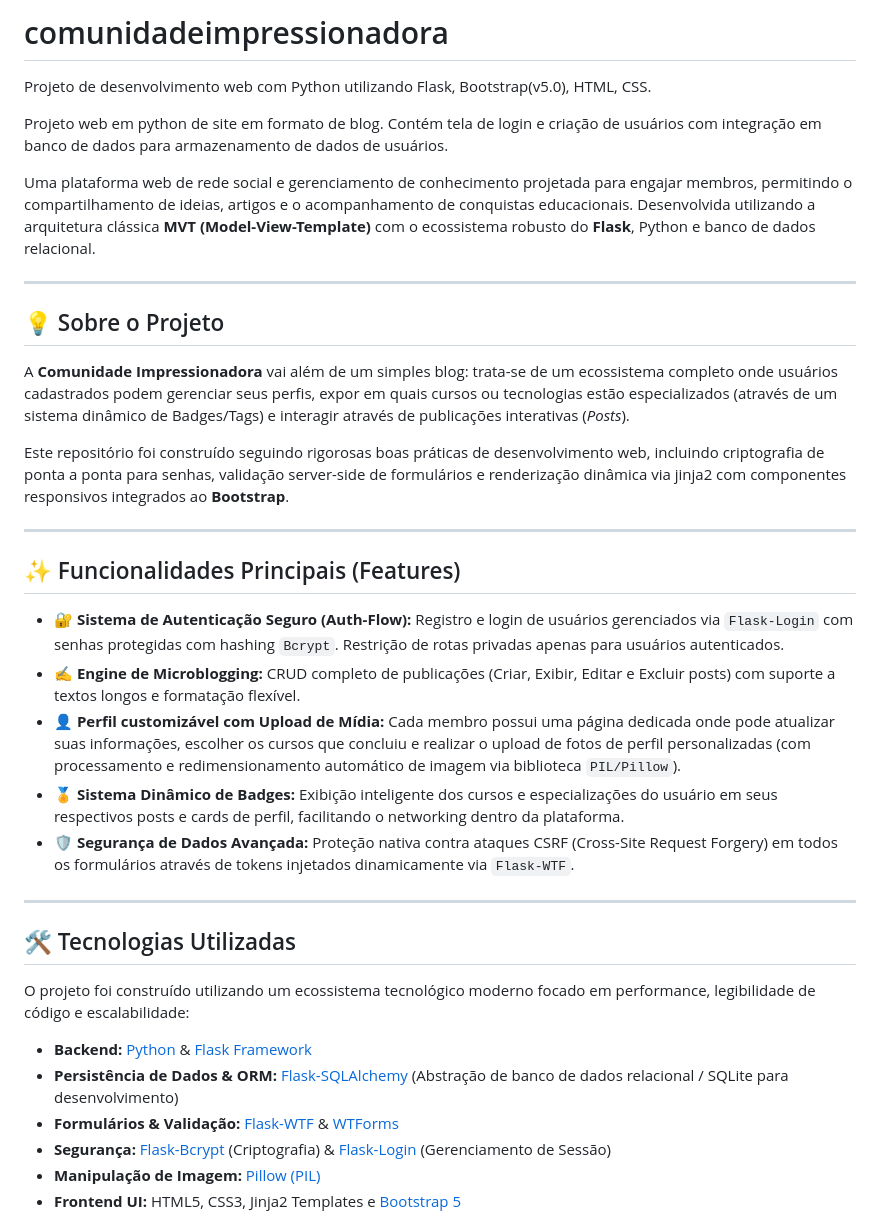
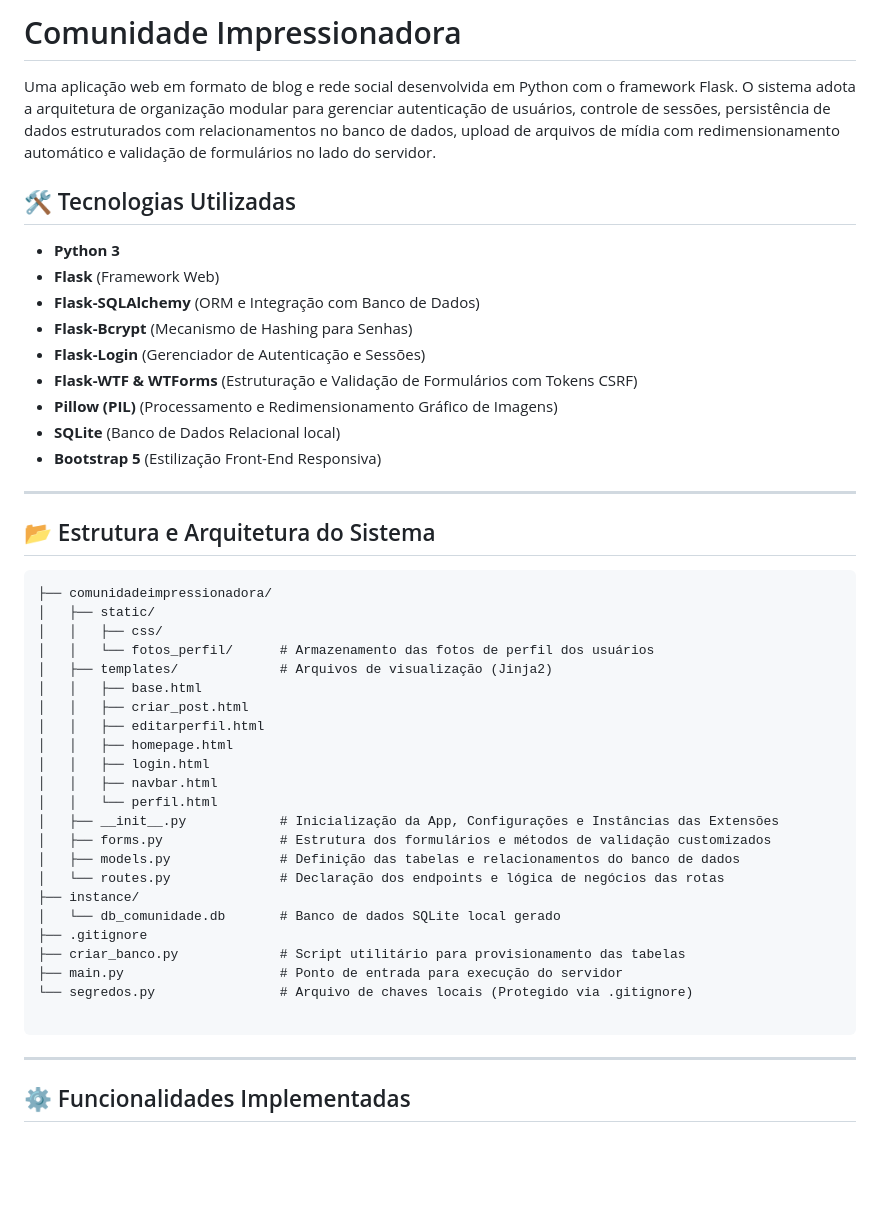
Before and after one commit to luan-rf/comunidadeimpressionadora, a Markdown page: README.md, the part around one of its changes. Drawn GitHub-style; blank space fills up the shorter version.

Commit message:
Revise README with updated project details
Updated project description and features in README.

````diff
--- a/README.md
+++ b/README.md
@@ -1,39 +1,50 @@
-# comunidadeimpressionadora
-Projeto de desenvolvimento web com Python utilizando Flask, Bootstrap(v5.0), HTML, CSS.
+# Comunidade Impressionadora
 
-Projeto web em python de site em formato de blog. Contém tela de login e criação de usuários com integração em banco de dados para armazenamento de dados de usuários.
+Uma aplicação web em formato de blog e rede social desenvolvida em Python com o framework Flask. O sistema adota a arquitetura de organização modular para gerenciar autenticação de usuários, controle de sessões, persistência de dados estruturados com relacionamentos no banco de dados, upload de arquivos de mídia com redimensionamento automático e validação de formulários no lado do servidor.
 
+## 🛠️ Tecnologias Utilizadas
 
-Uma plataforma web de rede social e gerenciamento de conhecimento projetada para engajar membros, permitindo o compartilhamento de ideias, artigos e o acompanhamento de conquistas educacionais. Desenvolvida utilizando a arquitetura clássica **MVT (Model-View-Template)** com o ecossistema robusto do **Flask**, Python e banco de dados relacional.
+*   **Python 3**
+*   **Flask** (Framework Web)
+*   **Flask-SQLAlchemy** (ORM e Integração com Banco de Dados)
+*   **Flask-Bcrypt** (Mecanismo de Hashing para Senhas)
+*   **Flask-Login** (Gerenciador de Autenticação e Sessões)
+*   **Flask-WTF & WTForms** (Estruturação e Validação de Formulários com Tokens CSRF)
+*   **Pillow (PIL)** (Processamento e Redimensionamento Gráfico de Imagens)
+*   **SQLite** (Banco de Dados Relacional local)
+*   **Bootstrap 5** (Estilização Front-End Responsiva)
 
 ---
 
-## 💡 Sobre o Projeto
+## 📂 Estrutura e Arquitetura do Sistema
 
-A **Comunidade Impressionadora** vai além de um simples blog: trata-se de um ecossistema completo onde usuários cadastrados podem gerenciar seus perfis, expor em quais cursos ou tecnologias estão especializados (através de um sistema dinâmico de Badges/Tags) e interagir através de publicações interativas (*Posts*).
+```text
+├── comunidadeimpressionadora/
+│   ├── static/
+│   │   ├── css/
+│   │   └── fotos_perfil/      # Armazenamento das fotos de perfil dos usuários
+│   ├── templates/             # Arquivos de visualização (Jinja2)
+│   │   ├── base.html
+│   │   ├── criar_post.html
+│   │   ├── editarperfil.html
+│   │   ├── homepage.html
+│   │   ├── login.html
+│   │   ├── navbar.html
+│   │   └── perfil.html
+│   ├── __init__.py            # Inicialização da App, Configurações e Instâncias das Extensões
+│   ├── forms.py               # Estrutura dos formulários e métodos de validação customizados
+│   ├── models.py              # Definição das tabelas e relacionamentos do banco de dados
+│   └── routes.py              # Declaração dos endpoints e lógica de negócios das rotas
+├── instance/
+│   └── db_comunidade.db       # Banco de dados SQLite local gerado
+├── .gitignore
+├── criar_banco.py             # Script utilitário para provisionamento das tabelas
+├── main.py                    # Ponto de entrada para execução do servidor
+└── segredos.py                # Arquivo de chaves locais (Protegido via .gitignore)
 
-Este repositório foi construído seguindo rigorosas boas práticas de desenvolvimento web, incluindo criptografia de ponta a ponta para senhas, validação server-side de formulários e renderização dinâmica via jinja2 com componentes responsivos integrados ao **Bootstrap**.
+```
 
 ---
 
-## ✨ Funcionalidades Principais (Features)
+## ⚙️ Funcionalidades Implementadas
 
-* **🔐 Sistema de Autenticação Seguro (Auth-Flow):** Registro e login de usuários gerenciados via `Flask-Login` com senhas protegidas com hashing `Bcrypt`. Restrição de rotas privadas apenas para usuários autenticados.
-* **✍️ Engine de Microblogging:** CRUD completo de publicações (Criar, Exibir, Editar e Excluir posts) com suporte a textos longos e formatação flexível.
-* **👤 Perfil customizável com Upload de Mídia:** Cada membro possui uma página dedicada onde pode atualizar suas informações, escolher os cursos que concluiu e realizar o upload de fotos de perfil personalizadas (com processamento e redimensionamento automático de imagem via biblioteca `PIL/Pillow`).
-* **🏅 Sistema Dinâmico de Badges:** Exibição inteligente dos cursos e especializações do usuário em seus respectivos posts e cards de perfil, facilitando o networking dentro da plataforma.
-* **🛡️ Segurança de Dados Avançada:** Proteção nativa contra ataques CSRF (Cross-Site Request Forgery) em todos os formulários através de tokens injetados dinamicamente via `Flask-WTF`.
-
----
-
-## 🛠️ Tecnologias Utilizadas
-
-O projeto foi construído utilizando um ecossistema tecnológico moderno focado em performance, legibilidade de código e escalabilidade:
-
-* **Backend:** [Python](https://www.python.org/) & [Flask Framework](https://flask.palletsprojects.com/)
-* **Persistência de Dados & ORM:** [Flask-SQLAlchemy](https://flask-sqlalchemy.palletsprojects.com/) (Abstração de banco de dados relacional / SQLite para desenvolvimento)
-* **Formulários & Validação:** [Flask-WTF](https://flask-wtf.readthedocs.io/) & [WTForms](https://wtforms.readthedocs.io/)
-* **Segurança:** [Flask-Bcrypt](https://flask-bcrypt.readthedocs.io/) (Criptografia) & [Flask-Login](https://flask-login.readthedocs.io/) (Gerenciamento de Sessão)
-* **Manipulação de Imagem:** [Pillow (PIL)](https://pillow.readthedocs.io/)
-* **Frontend UI:** HTML5, CSS3, Jinja2 Templates e [Bootstrap 5](https://getbootstrap.com/)
-
````
Also changed, not shown: other parts of README.md (+6 -32 lines).
